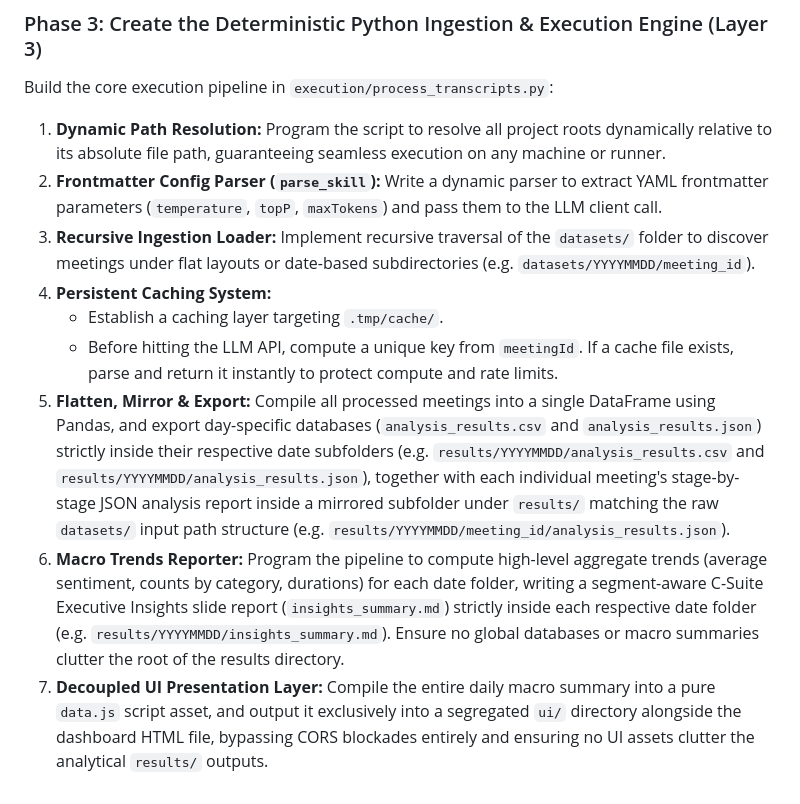
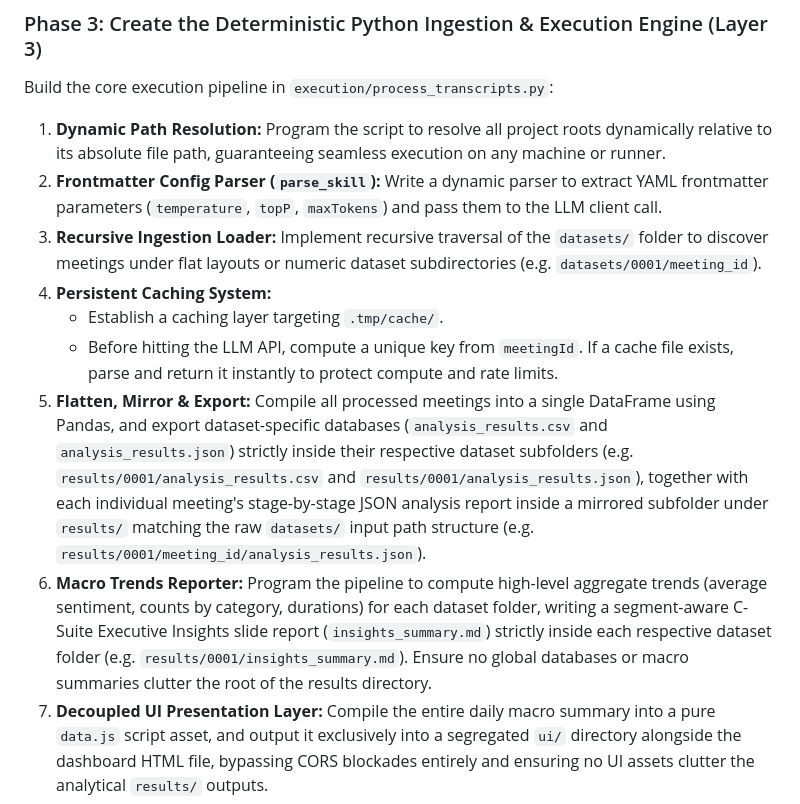
Before and after one commit to abhinavmedikonda/transcript-intelligence, a Markdown page: directives/README.md, the part around the change. GitHub-like rendering.

```diff
--- a/directives/README.md
+++ b/directives/README.md
@@ -68,12 +68,12 @@ Develop three distinct directories inside `SKILLS/` to isolate prompt personas.
 Build the core execution pipeline in `execution/process_transcripts.py`:
 1. **Dynamic Path Resolution:** Program the script to resolve all project roots dynamically relative to its absolute file path, guaranteeing seamless execution on any machine or runner.
 2. **Frontmatter Config Parser (`parse_skill`):** Write a dynamic parser to extract YAML frontmatter parameters (`temperature`, `topP`, `maxTokens`) and pass them to the LLM client call.
-3. **Recursive Ingestion Loader:** Implement recursive traversal of the `datasets/` folder to discover meetings under flat layouts or date-based subdirectories (e.g. `datasets/YYYYMMDD/meeting_id`).
+3. **Recursive Ingestion Loader:** Implement recursive traversal of the `datasets/` folder to discover meetings under flat layouts or numeric dataset subdirectories (e.g. `datasets/0001/meeting_id`).
 4. **Persistent Caching System:**
    - Establish a caching layer targeting `.tmp/cache/`.
    - Before hitting the LLM API, compute a unique key from `meetingId`. If a cache file exists, parse and return it instantly to protect compute and rate limits.
-5. **Flatten, Mirror & Export:** Compile all processed meetings into a single DataFrame using Pandas, and export day-specific databases (`analysis_results.csv` and `analysis_results.json`) strictly inside their respective date subfolders (e.g. `results/YYYYMMDD/analysis_results.csv` and `results/YYYYMMDD/analysis_results.json`), together with each individual meeting's stage-by-stage JSON analysis report inside a mirrored subfolder under `results/` matching the raw `datasets/` input path structure (e.g. `results/YYYYMMDD/meeting_id/analysis_results.json`).
-6. **Macro Trends Reporter:** Program the pipeline to compute high-level aggregate trends (average sentiment, counts by category, durations) for each date folder, writing a segment-aware C-Suite Executive Insights slide report (`insights_summary.md`) strictly inside each respective date folder (e.g. `results/YYYYMMDD/insights_summary.md`). Ensure no global databases or macro summaries clutter the root of the results directory.
+5. **Flatten, Mirror & Export:** Compile all processed meetings into a single DataFrame using Pandas, and export dataset-specific databases (`analysis_results.csv` and `analysis_results.json`) strictly inside their respective dataset subfolders (e.g. `results/0001/analysis_results.csv` and `results/0001/analysis_results.json`), together with each individual meeting's stage-by-stage JSON analysis report inside a mirrored subfolder under `results/` matching the raw `datasets/` input path structure (e.g. `results/0001/meeting_id/analysis_results.json`).
+6. **Macro Trends Reporter:** Program the pipeline to compute high-level aggregate trends (average sentiment, counts by category, durations) for each dataset folder, writing a segment-aware C-Suite Executive Insights slide report (`insights_summary.md`) strictly inside each respective dataset folder (e.g. `results/0001/insights_summary.md`). Ensure no global databases or macro summaries clutter the root of the results directory.
 7. **Decoupled UI Presentation Layer:** Compile the entire daily macro summary into a pure `data.js` script asset, and output it exclusively into a segregated `ui/` directory alongside the dashboard HTML file, bypassing CORS blockades entirely and ensuring no UI assets clutter the analytical `results/` outputs.
 
 ### Phase 4: Create the Automated GitOps Pipeline (Layer 2 Orchestration)
```
Also changed, not shown: README.md (+1 -1 lines).
